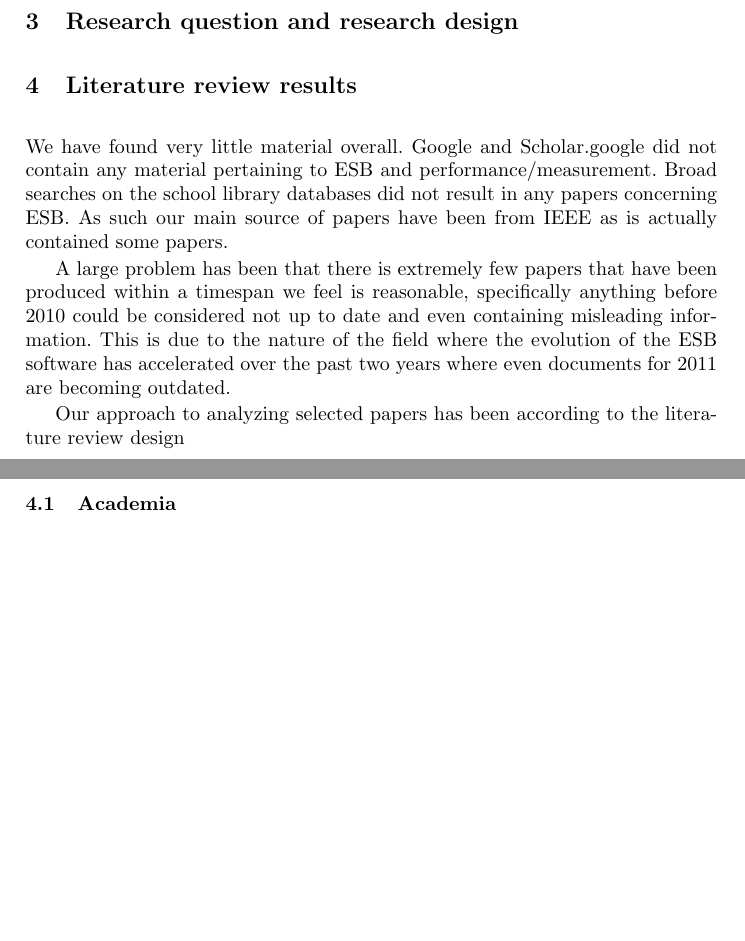
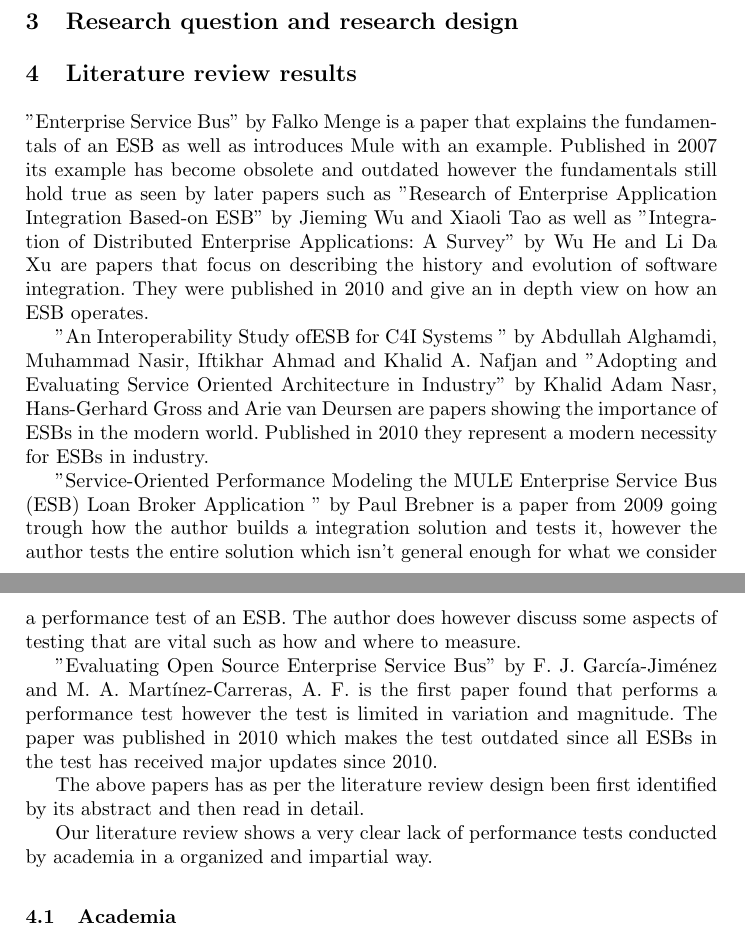
Before and after one commit to landie/korsdrag, a LaTeX thesis (thesis/thesis.tex): two parts of pages 2 and 3 of 3, joined at a grey line, cut so that both start at the same text, the shorter picture padded with empty space. Compiled offline with pdfLaTeX.

Commit message:
presented more papers and started on analyzing

```diff
--- a/thesis/thesis.tex
+++ b/thesis/thesis.tex
@@ -72,18 +72,25 @@ TODO: easier to do when we have some content to descibe.
 \label{sec:method}
 \section{Literature review results}
 \label{sec:litrev}
-
-% - text from literature review
-We have found very little material overall. Google and Scholar.google did not contain any material pertaining to ESB and performance/measurement. Broad searches on the school library databases did not result in any papers concerning ESB. As such our main source of papers have been from IEEE as is actually contained some papers.
-
-A large problem has been that there is extremely few papers that have been produced within a timespan we feel is reasonable, specifically anything before 2010 could be considered not up to date and even containing misleading information. This is due to the nature of the field where the evolution of the ESB software has accelerated over the past two years where even documents for 2011 are becoming outdated.
-% - end text from literature review
+% - Present the papers that you have identified as your information source. Describe them, what type of papers they are, from what period; what do they have in common etc.
 
 
-% - Present the papers that you have identified as your information source. Describe them, what type of papers they are, from what period; what do they have in common etc.
+"Enterprise Service Bus" by Falko Menge is a paper that explains the fundamentals of an ESB as well as introduces Mule with an example. Published in 2007 its example has become obsolete and outdated however the fundamentals still hold true as seen by later papers such as "Research of Enterprise Application Integration Based-on ESB" by Jieming Wu and Xiaoli Tao as well as "Integration of Distributed Enterprise Applications: A Survey" by Wu He and Li Da Xu are papers that focus on describing the history and evolution of software integration.  They were published in 2010 and give an in depth view on how an ESB  operates.
+
+
+"An Interoperability  Study  ofESB for C4I  Systems " by Abdullah Alghamdi, Muhammad Nasir, Iftikhar Ahmad and Khalid A. Nafjan and  "Adopting and Evaluating Service Oriented Architecture in Industry" by Khalid Adam Nasr, Hans-Gerhard Gross and Arie van Deursen are papers showing the importance of ESBs in the modern world. Published in 2010 they represent a modern necessity for ESBs in industry.
+
+
+"Service-Oriented Performance Modeling the MULE Enterprise Service Bus (ESB) Loan Broker Application " by Paul Brebner is a paper from 2009 going trough how the author builds a integration solution and tests it, however the author tests the entire solution which isn't general enough for what we consider a performance test of an ESB. The author does however discuss some aspects of testing that are vital such as how and where to measure.
+
+"Evaluating Open Source Enterprise Service Bus" by F. J. García-Jiménez and M. A. Martínez-Carreras, A. F. is the first paper found that performs a performance test however the test is limited in variation and magnitude. The paper was published in 2010 which makes the test outdated since all ESBs in the test has received major updates since 2010.
+
 % - Present your approach for analyzing selected papers in order to find concepts/topics/data/events/experiences that are relevant for answering your research questions
-Our approach to analyzing selected papers has been according to the literature review design
+The above papers has as per the literature review design been first identified by its abstract and then read in detail.
+
 % - Present and describe the findings from your literature survey and their relation to your research questions
+
+Our literature review shows a very clear lack of performance tests conducted by academia in a organized and impartial way.
 % - Discuss your findings and conclude literature survey results.
 
 
```
